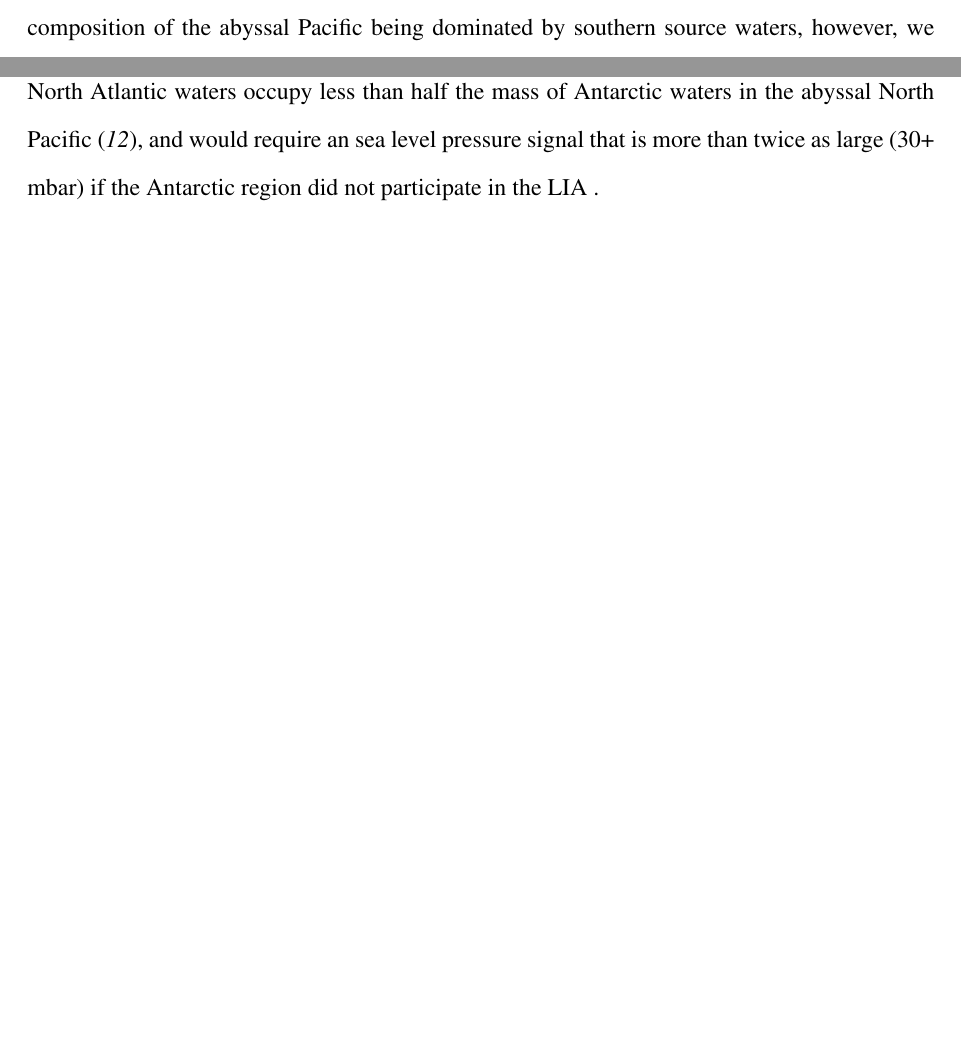
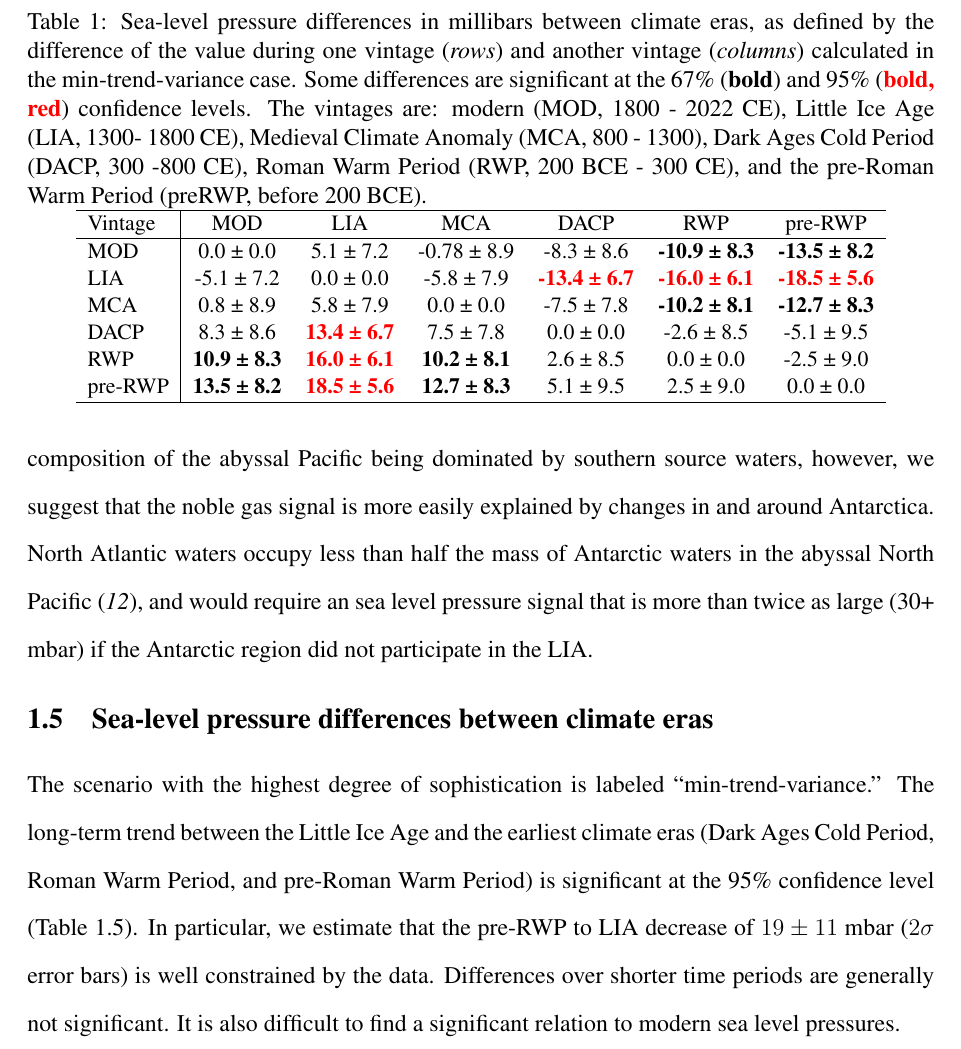
Before and after one commit to ggebbie/NobleGasRelic, a LaTeX document (papers/Methods.tex): two parts of pages 9 and 11 of 12 before the commit and part of page 11 of 12 after it, the two joined at a grey line, cut at the place of the change, the shorter picture padded with empty space. The pictures show the PDF file papers/Methods.pdf that the author committed with the source.

Commit message:
Table 1: SLP differences

```diff
--- a/papers/Methods.tex
+++ b/papers/Methods.tex
@@ -452,6 +453,45 @@ the abyssal North Pacific \cite{Johnson--2008:Quantifying}, and would
 require an sea level pressure signal that is more than twice as large
 (30+ mbar) if the Antarctic region did not participate in the LIA.
 
-\subsection{SLP differences}
+\subsection{Sea-level pressure differences between climate eras}
 \label{sec:slp-differences}
 
+ \begin{table}
+\label{tab:slp-differences}
+   \caption{Sea-level pressure differences in millibars between
+     climate eras, as defined by the difference of the value during
+     one vintage (\textit{rows}) and another vintage
+     (\textit{columns}) calculated in the min-trend-variance
+     case. Some differences are significant at the 67\%
+     (\textbf{bold}) and 95\% (\textcolor{red}{\textbf{{bold, red}}}) confidence
+     levels. The vintages are: modern (MOD, 1800 - 2022 CE), Little
+     Ice Age (LIA, 1300- 1800 CE), Medieval Climate Anomaly (MCA, 800
+     - 1300), Dark Ages Cold Period (DACP, 300 -800 CE), Roman Warm
+     Period (RWP, 200 BCE - 300 CE), and the pre-Roman Warm Period
+     (preRWP, before 200 BCE). }
+   \centering {\small
+\begin{tabular}{l|cccccc}
+\hline
+Vintage  & MOD & LIA & MCA & DACP & RWP & pre-RWP  \\
+\hline
+%\left[
+%\begin{array}{cccccc}
+MOD & 0.0 ± 0.0  & 5.1 ± 7.2  & -0.78 ± 8.9  & -8.3 ± 8.6  & \bf{-10.9 ± 8.3}  & \bf{-13.5 ± 8.2}  \\
+LIA & -5.1 ± 7.2  & 0.0 ± 0.0  & -5.8 ± 7.9  & \textcolor{red}{\bf{-13.4 ± 6.7}}  & \textcolor{red}{\bf{-16.0 ± 6.1}}  & \textcolor{red}{\bf{-18.5 ± 5.6}}  \\
+MCA & 0.8 ± 8.9  & 5.8 ± 7.9  & 0.0 ± 0.0  & -7.5 ± 7.8  & \bf{-10.2 ± 8.1}  & \bf{-12.7 ± 8.3}  \\
+DACP & 8.3 ± 8.6  & \textcolor{red}{\bf{13.4 ± 6.7}}  & 7.5 ± 7.8  & 0.0 ± 0.0  & -2.6 ± 8.5  & -5.1 ± 9.5  \\
+RWP & \bf{10.9 ± 8.3}  & \textcolor{red}{\bf{16.0 ± 6.1}}  & \bf{10.2 ± 8.1}  & 2.6 ± 8.5  & 0.0 ± 0.0  & -2.5 ± 9.0  \\
+pre-RWP & \bf{13.5 ± 8.2}  & \textcolor{red}{\bf{18.5 ± 5.6}}  & \bf{12.7 ± 8.3}  & 5.1 ± 9.5  & 2.5 ± 9.0  & 0.0 ± 0.0  \\
+%\end{array}
+  % $l1$  & 260   \\
+  % $l2$  & 300   \\
+  % $l3$  & 340   \\
+  % $h1$  & 270   \\
+  % $h2$  & 250   \\
+  % $h3$  & 380   \\
+  % $r1$  & 370   \\
+  % $r2$  & 390   \\
+\hline
+%\multicolumn{2}{l}{$^{a}$Footnote text here.}
+\end{tabular}}
+\end{table}
@@ -488 +529,5 @@ Unfortunately, the table is missing labels. This is for the ``min$_{trend}$'' ex
 
+The scenario with the highest degree of sophistication is labeled ``min-trend-variance.''
+The long-term trend between the Little Ice Age and the earliest climate eras (Dark Ages Cold Period, Roman Warm Period, and pre-Roman Warm Period) is significant at the 95\% confidence level (Table~\ref{tab:slp-differences}). In particular, we estimate that the pre-RWP to LIA decrease
+of $19 \pm 11$ mbar ($2\sigma$ error bars) is well constrained by the data.
+Differences over shorter time periods are generally not significant. It is also difficult to find a significant relation to modern sea level pressures.
```
Also changed, not shown: papers/Methods.pdf, papers/Methods.tex (65 more changed lines).
